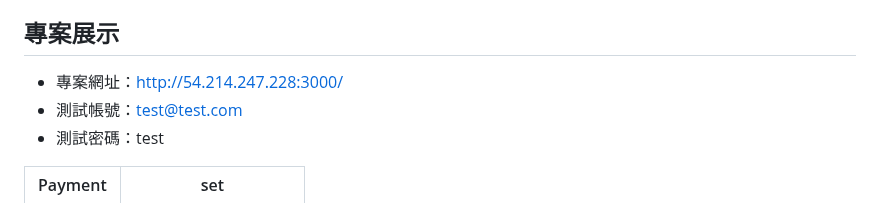
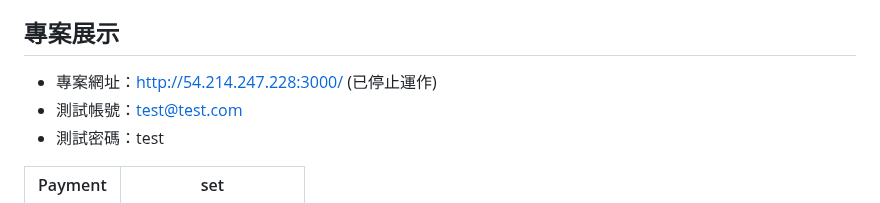
Before and after one commit to jasonlin1993/taipei_day_trip, a Markdown page: README.md, the part around the change. GitHub-like rendering.

```diff
--- a/README.md
+++ b/README.md
@@ -25,7 +25,7 @@
         - [預定行程頁](#預定行程頁)
 
 ## 專案展示
-   - 專案網址：[http://54.214.247.228:3000/](http://54.214.247.228:3000/)
+   - 專案網址：[http://54.214.247.228:3000/](http://54.214.247.228:3000/) (已停止運作)
    - 測試帳號：test@test.com
    - 測試密碼：test
 
```
